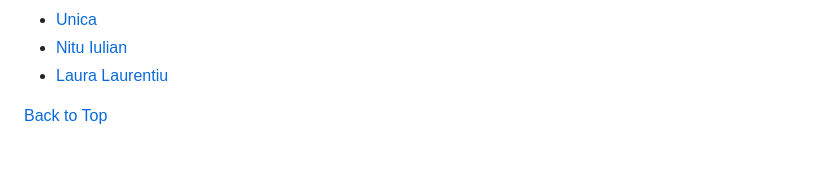
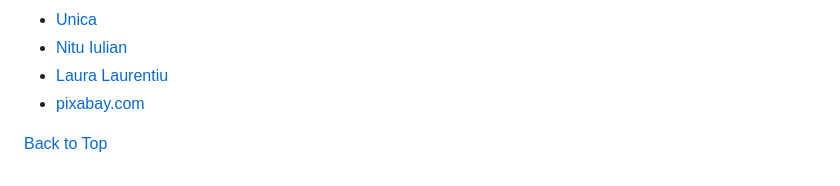
Before and after one commit to Code-Institute-Submissions/xttrust-explore-romania-, a Markdown page: README.md, the part around the change. GitHub-like rendering.

Commit message:
added pixabay.com to credits

```diff
--- a/README.md
+++ b/README.md
@@ -462,6 +462,7 @@ Images credits
 * [Unica](https://retete.unica.ro/recipes/jumari-cu-bere/ "unica.ro")
 * [Nitu Iulian](https://www.flickr.com/photos/26291296@N02/ "Nitu Iulian")
 * [Laura Laurentiu](https://www.lauralaurentiu.ro/retete-culinare/aperitive/salata-de-boeuf-reteta-pas-cu-pas.html "lauralaurentiu.ro")
+* [pixabay.com](https://pixabay.com "pixabay.com")
 
 
 
```
